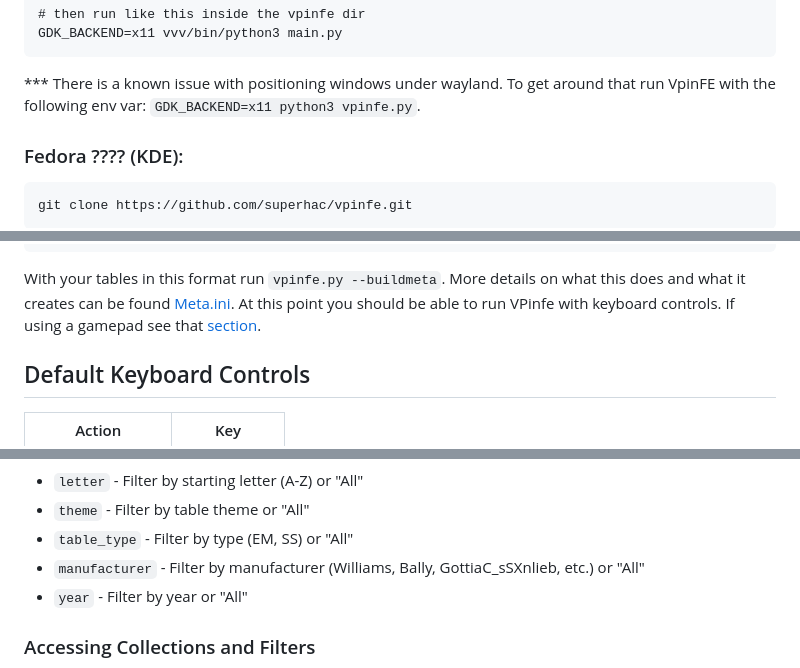
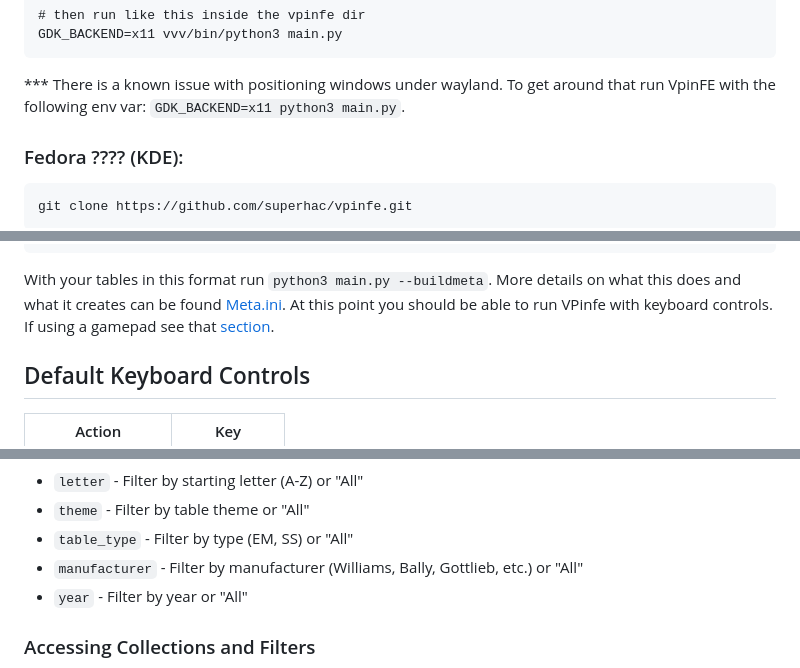
Before and after one commit to superhac/vpinfe, a Markdown page: readme.md, 3 parts joined by grey strips. Drawn GitHub-style.

Commit message:
fix inaccuracies in readme.md

````diff
--- a/readme.md
+++ b/readme.md
@@ -79,7 +79,7 @@ GDK_BACKEND=x11 vvv/bin/python3 main.py
 ```
 
 *** There is a known issue with positioning windows under wayland.  To get around that run VpinFE with the following env var:
-`GDK_BACKEND=x11 python3 vpinfe.py`.
+`GDK_BACKEND=x11 python3 main.py`.
 
 ### Fedora ???? (KDE):
 ```
@@ -151,7 +151,7 @@ total 28
 ...
 ```
 
-With your tables in this format run `vpinfe.py --buildmeta`.  More details on what this does and what it creates can be found [Meta.ini](#metaini).  At this point you should be able to run VPinfe with keyboard controls.  If using a gamepad see that [section](#setup-gamepad).
+With your tables in this format run `python3 main.py --buildmeta`.  More details on what this does and what it creates can be found [Meta.ini](#metaini).  At this point you should be able to run VPinfe with keyboard controls.  If using a gamepad see that [section](#setup-gamepad).
 
 ## Default Keyboard Controls
 
@@ -237,7 +237,7 @@ year = 1980
 - `letter` - Filter by starting letter (A-Z) or "All"
 - `theme` - Filter by table theme or "All"
 - `table_type` - Filter by type (EM, SS) or "All"
-- `manufacturer` - Filter by manufacturer (Williams, Bally, GottiaC_sSXnlieb, etc.) or "All"
+- `manufacturer` - Filter by manufacturer (Williams, Bally, Gottlieb, etc.) or "All"
 - `year` - Filter by year or "All"
 
 ### Accessing Collections and Filters
````
Also changed, not shown: other parts of readme.md (+0 -1 lines).
